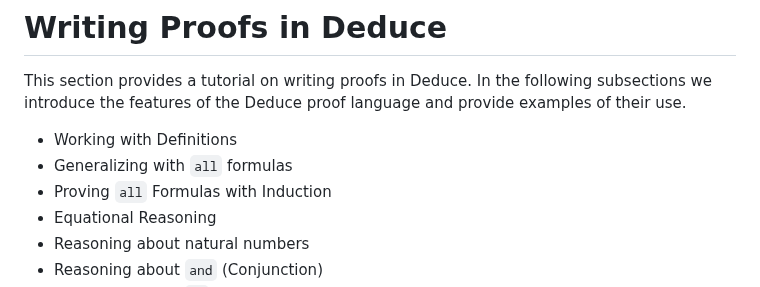
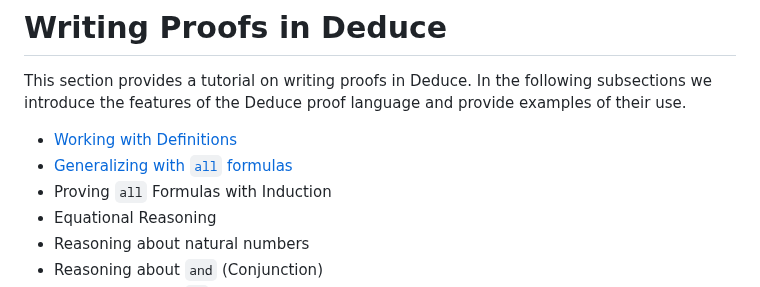
Before and after one commit to jsiek/deduce, a Markdown page: ProofIntro.md, the part around the change. Drawn GitHub-style.

Commit message:
working on links

```diff
--- a/ProofIntro.md
+++ b/ProofIntro.md
@@ -4,8 +4,8 @@ This section provides a tutorial on writing proofs in Deduce.  In the
 following subsections we introduce the features of the Deduce proof
 language and provide examples of their use.
 
-* Working with Definitions
-* Generalizing with `all` formulas
+* [Working with Definitions](#working-with-definitions)
+* [Generalizing with `all` formulas](#generalizing-with-all-formulas)
 * Proving `all` Formulas with Induction
 * Equational Reasoning
 * Reasoning about natural numbers
```
